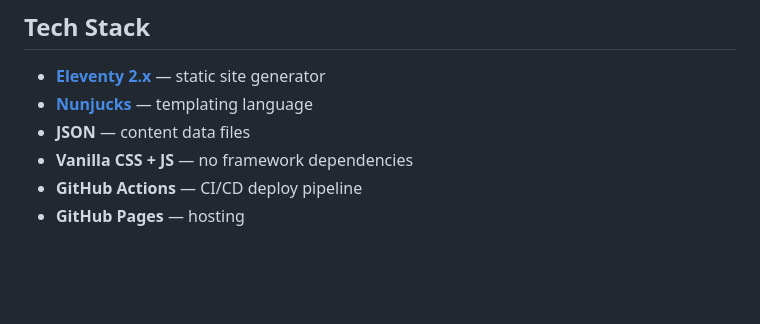
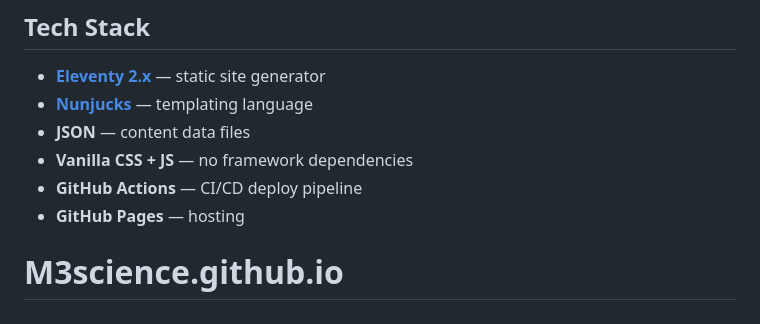
Before and after one commit to M3Science/M3science.github.io, a Markdown page: README.md, the part around the change. Drawn GitHub-style; blank space fills up the shorter version.

```diff
--- a/README.md
+++ b/README.md
@@ -120,3 +120,4 @@ Add a `CNAME` file to `src/assets/` containing your domain (e.g. `theparticlepos
 - **Vanilla CSS + JS** — no framework dependencies
 - **GitHub Actions** — CI/CD deploy pipeline
 - **GitHub Pages** — hosting
+# M3science.github.io
```
